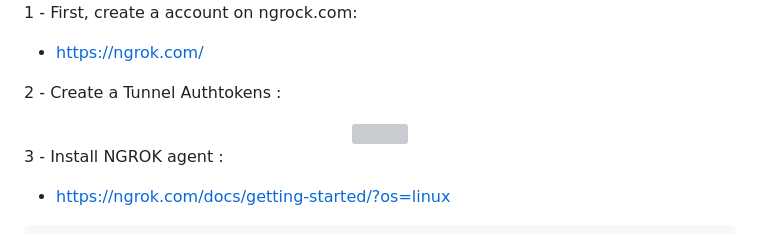
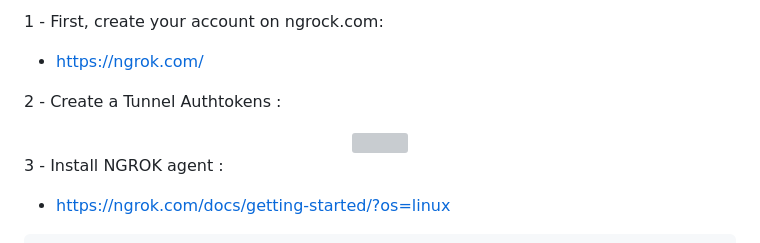
Before and after one commit to ulrich-sun/Jenkins_pipeline_HEROKU_deployment, a Markdown page: README.MD, the part around one of its changes. Drawn GitHub-style; grey boxes are pictures that could not be loaded.

```diff
--- a/README.MD
+++ b/README.MD
@@ -141,5 +143,5 @@ This tool will allow us to have a public IP map directly with our local machine
 
-1 - First, create a account on ngrock.com:
+1 - First, create your account on ngrock.com:
 
 - <a href="https://ngrok.com/" target="_blank">https://ngrok.com/</a>
 
```
Also changed, not shown: other parts of README.MD (+4 -2 lines).
